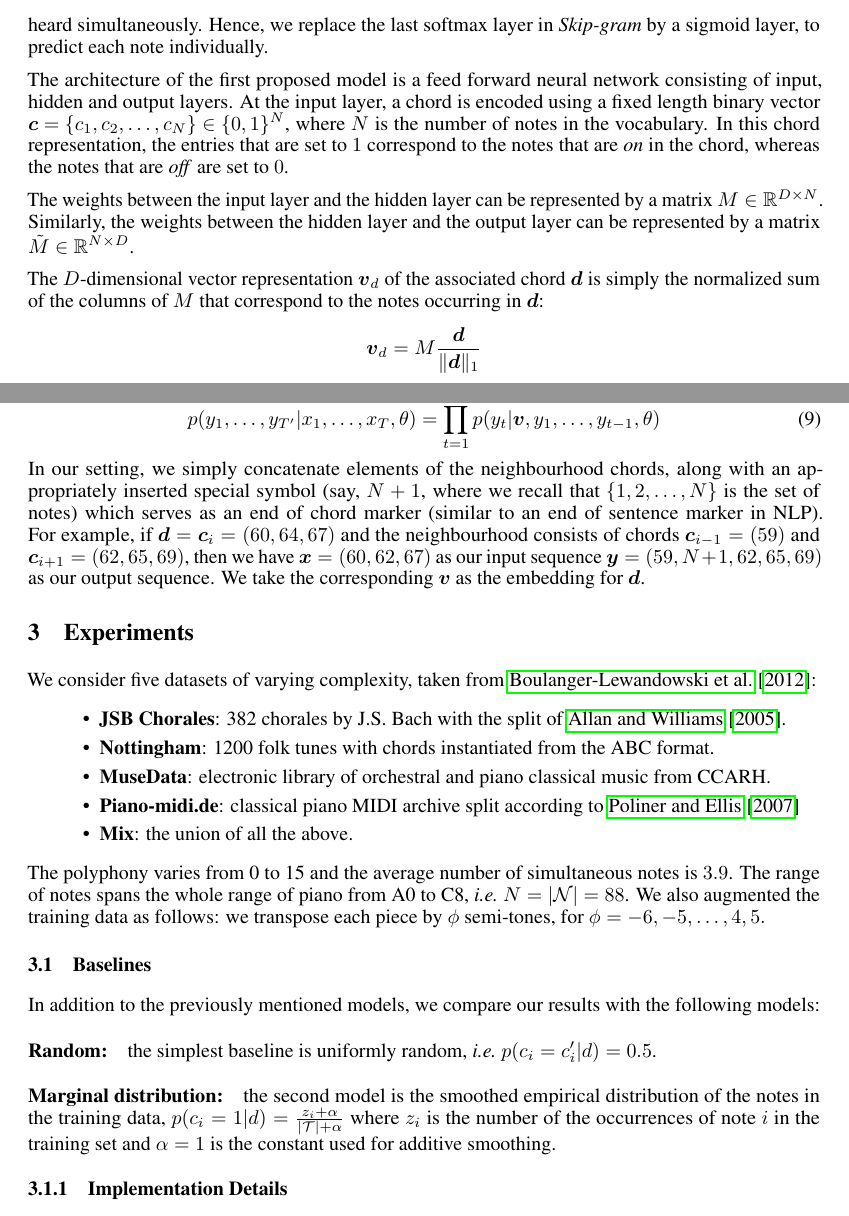
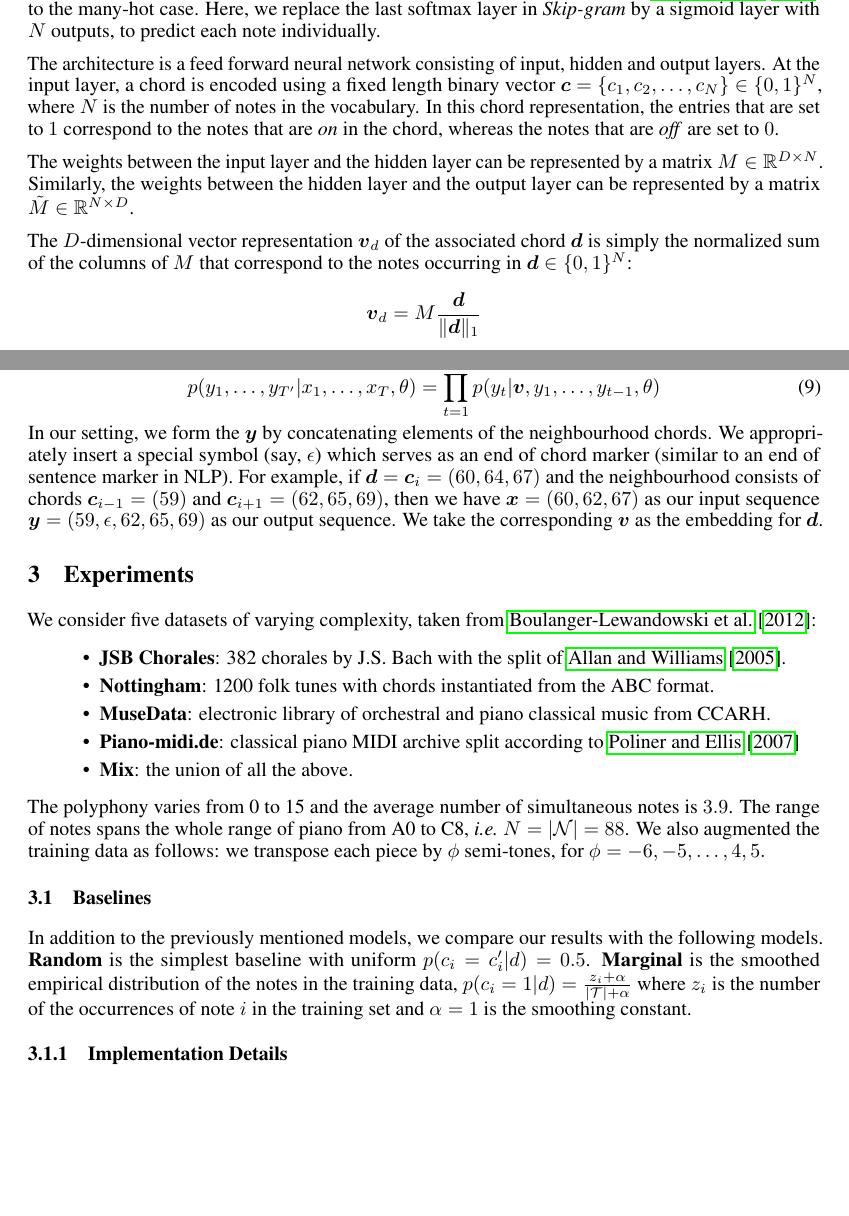
Before and after one commit to Sephora-M/chord2vec, a LaTeX paper (chord2vec-paper/chord2vec-paper.tex): two parts of pages 2 and 3 of 4, joined at a grey line, cut so that both start at the same text, the shorter picture padded with empty space. Compiled offline with pdfLaTeX.

Commit message:
reflecting Lizhen's email comments

```diff
--- a/chord2vec-paper/chord2vec-paper.tex
+++ b/chord2vec-paper/chord2vec-paper.tex
@@ -124,10 +125,9 @@ In the next \autoref{sec:models} we introduce our three NLP inspired models. In
 \section{The Proposed Models}
 \label{sec:models}
 \subsection{Bilinear model}
-Our first model is an adaptation of the \skipgram\ model introduced by \citet{mik2013}. Whereas text can be represented as a sequence of words, each of which encoded by a ``one-hot" vector, for music we need a ``many-hot" vector to represent a chord. This is because more than one note can be heard simultaneously. Hence, we replace the last softmax layer in \skipgram\ by a sigmoid layer, to predict each note individually.
+Our first model is a simplistic adaptation of the \skipgram\ model introduced by \citet{mik2013} to the many-hot case. Here, we replace the last softmax layer in \skipgram\ by a sigmoid layer with $N$ outputs, to predict each note individually.
 
-
-The architecture of the first proposed model is a feed forward neural network consisting of input, hidden and output layers. At the input layer, a chord is encoded using a fixed length binary vector $\nolinebreak{\boldc = \{c_1, c_2, \ldots, c_N\}\in \{0,1\}^N}$, where $N$ is the number of notes in the vocabulary. In this chord representation, the entries that are set to $1$ correspond to the notes that are \textit{on} in the chord, whereas the notes that are \textit{off} are set to $0$.
+The architecture is a feed forward neural network consisting of input, hidden and output layers. At the input layer, a chord is encoded using a fixed length binary vector $\nolinebreak{\boldc = \{c_1, c_2, \ldots, c_N\}\in \{0,1\}^N}$, where $N$ is the number of notes in the vocabulary. In this chord representation, the entries that are set to $1$ correspond to the notes that are \textit{on} in the chord, whereas the notes that are \textit{off} are set to $0$.
 
 The weights between the input layer and the hidden layer can be represented by a matrix $M\in \R^{D \times N}$. Similarly, the weights between the hidden layer and the output layer can be represented by a matrix $\M\in \R^{N \times D}$.
 
@@ -193,7 +193,7 @@ The weights between the input layer and the hidden layer can be represented by a
 %\label{fig:lin-archi}
 %\end{figure}
 
-The $D$-dimensional vector representation $\boldvd$ of the associated chord $\boldd$ is simply the normalized sum of the columns of $M$ that correspond to the notes occurring in $\boldd$:
+The $D$-dimensional vector representation $\boldvd$ of the associated chord $\boldd$ is simply the normalized sum of the columns of $M$ that correspond to the notes occurring in $\boldd \in \{0,1\}^N$:
 \[ \boldvd = M\frac{ \boldd}{\| \boldd \|_1}
 \]
 To compute the probabilities in (\ref{eq:c2v_obj}) under this model, we make a  conditional independence assumption between the notes in a context chord $\boldc$ given a chord $\boldd$, \ie\
@@ -287,7 +287,7 @@ p(y_1,\ldots,y_{T'} | x_1, \ldots, x_T,\theta) = \prod_{t=1}^{T'} p(y_t|\boldsym
 % The sequence-to-sequence model can be used to learn embeddings for chords, by training the model to learn the context of a given chord.
 %
 % At the chord level, the encoder projects all notes in a chord into a joint note representation and a decoder generates all notes in a chord given a chord representation and previously generated notes.
-In our setting, we simply concatenate elements of the neighbourhood chords, along with an appropriately inserted special symbol (say, $N+1$, where we recall that $\{1,2,\dots,N\}$ is the set of notes) which serves as an end of chord marker (similar to an end of sentence marker in NLP). For example, if $\boldd=\boldc_i=(60,64,67)$ and the neighbourhood consists of chords $\boldc_{i-1}=(59)$ and $\boldc_{i+1}=(62,65,69)$, then we have $\boldx=(60,62,67)$ as our input sequence $\boldy=(59,N+1,62,65,69)$ as our output sequence. We take the corresponding $\boldsymbol{v}$ as the embedding for $\boldd$.
+In our setting, we form the $\boldsymbol{y}$ by concatenating elements of the neighbourhood chords. We appropriately insert a special symbol (say, $\epsilon$) which serves as an end of chord marker (similar to an end of sentence marker in NLP). For example, if $\boldd=\boldc_i=(60,64,67)$ and the neighbourhood consists of chords $\boldc_{i-1}=(59)$ and $\boldc_{i+1}=(62,65,69)$, then we have $\boldx=(60,62,67)$ as our input sequence $\boldy=(59,\epsilon,62,65,69)$ as our output sequence. We take the corresponding $\boldsymbol{v}$ as the embedding for $\boldd$.
 % indicating the end of the first chord. The goal then is to estimate
 % $
 % p(c_1, \ldots, c_T | d_1,\ldots,d_{T'})\,,
@@ -325,10 +325,8 @@ We consider five datasets of varying complexity, taken from \cite{bl}:
 The polyphony varies from 0 to 15 and the average number of simultaneous notes is $3.9$. The range of notes spans the whole range of piano from A0 to C8, \ie\ $N = |\N| = 88$. We also augmented the training data as follows: we transpose each piece by $\phi$ semi-tones, for $\phi = -6, -5, \dots, 4, 5.$
 %
 \subsection{Baselines}
-In addition to the previously mentioned models, we compare our results with the following models:
-\subparagraph{Random:} the simplest baseline is uniformly random, \ie\ $p(c_i = c_i' | d ) = 0.5$.
-\subparagraph{Marginal distribution:} the second model is the smoothed empirical distribution of the notes in the training data, $p(c_i = 1 | d )= \frac{z_i + \alpha}{|\T|+\alpha}$ where $z_i$ is the number of the occurrences of note $i$ in the training set and $\alpha = 1$ is the constant used for additive smoothing.
-
+In addition to the previously mentioned models, we compare our results with the following models. \textbf{Random} is the simplest baseline with uniform $p(c_i = c_i' | d ) = 0.5$. \textbf{Marginal} is the smoothed empirical distribution of the notes in the training data, $p(c_i = 1 | d )= \frac{z_i + \alpha}{|\T|+\alpha}$ where $z_i$ is the number of the occurrences of note $i$ in the training set and $\alpha = 1$ is the smoothing constant.
+%
 \subsubsection{Implementation Details}
 The linear chord2vec model and the autoregressive chord2vec were trained in batches of size 128 with  Adam Optimizer using $D = 1024$. Each model is optimized for 200 epochs, but the final model is the one leading to the lowest validation error.
 %
```
Also changed, not shown: chord2vec-paper/chord2vec-paper.tex (5 more changed lines).
